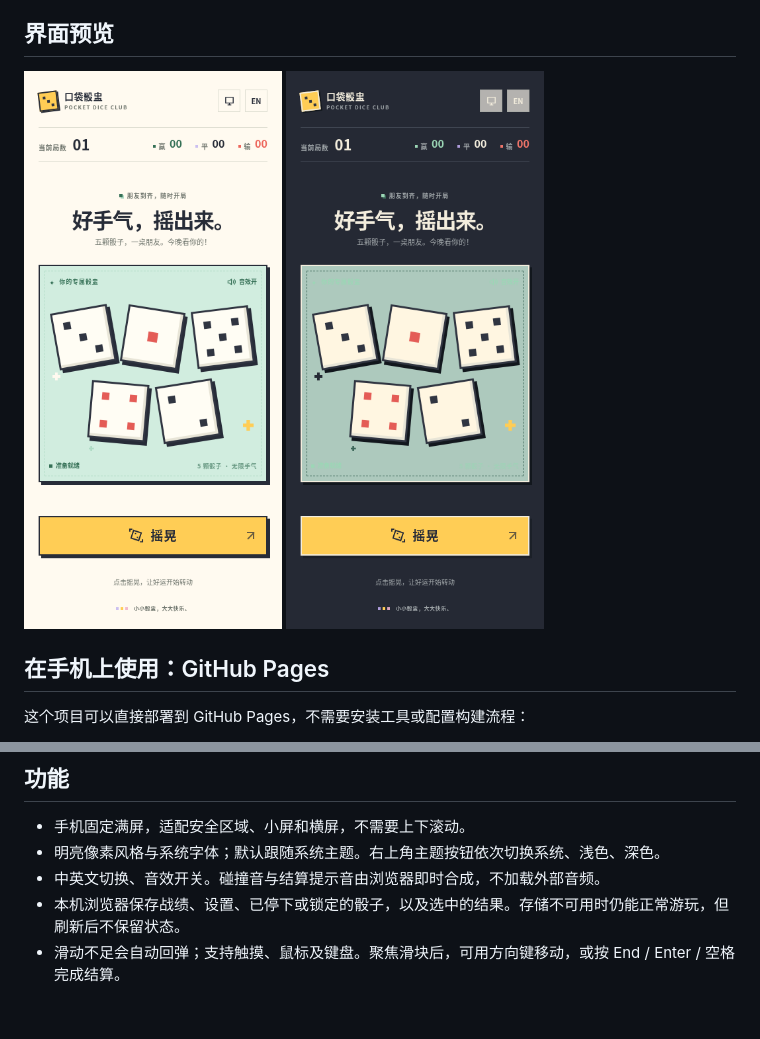
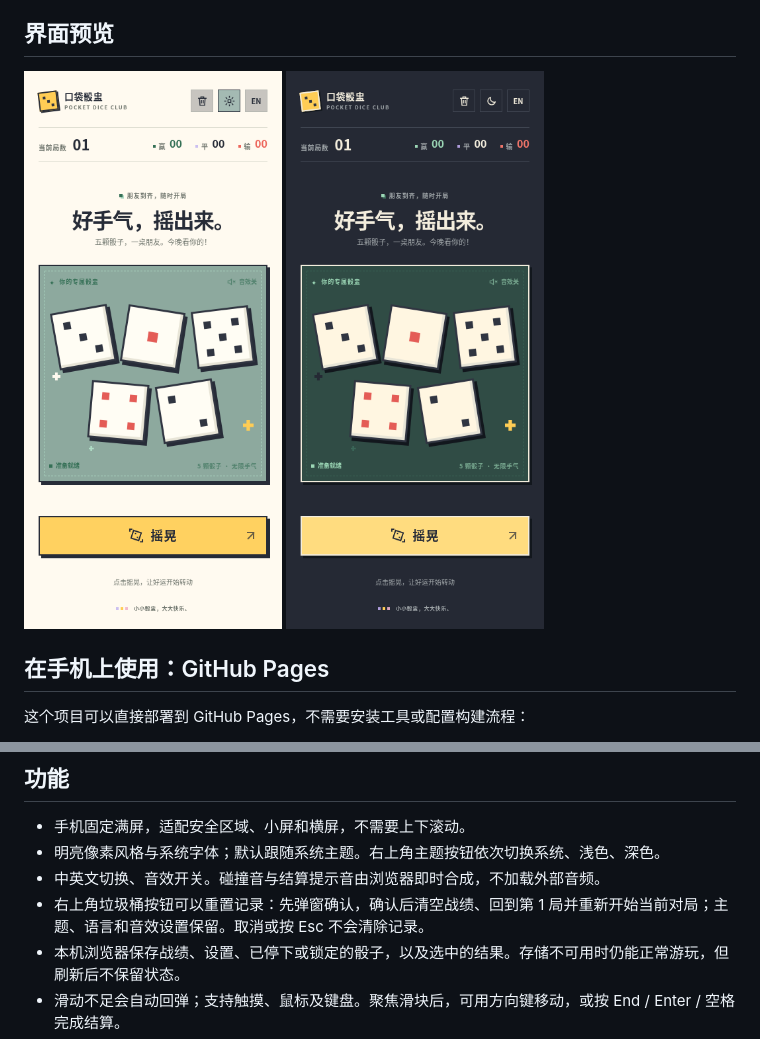
Before and after one commit to kuicnz/vc-chinese-dice-game, a Markdown page: README.md, 2 parts joined by grey strips. Drawn GitHub-style; pictures changed too: docs/preview-dark.png, docs/preview-light.png; blank space fills up the shorter version.

```diff
--- a/README.md
+++ b/README.md
@@ -55,6 +55,7 @@ python3 -m http.server 8000
 - 手机固定满屏，适配安全区域、小屏和横屏，不需要上下滚动。
 - 明亮像素风格与系统字体；默认跟随系统主题。右上角主题按钮依次切换系统、浅色、深色。
 - 中英文切换、音效开关。碰撞音与结算提示音由浏览器即时合成，不加载外部音频。
+- 右上角垃圾桶按钮可以重置记录：先弹窗确认，确认后清空战绩、回到第 1 局并重新开始当前对局；主题、语言和音效设置保留。取消或按 Esc 不会清除记录。
 - 本机浏览器保存战绩、设置、已停下或锁定的骰子，以及选中的结果。存储不可用时仍能正常游玩，但刷新后不保留状态。
 - 滑动不足会自动回弹；支持触摸、鼠标及键盘。聚焦滑块后，可用方向键移动，或按 End / Enter / 空格完成结算。
 - 尊重系统「减少动态效果」设置；切换到后台时自动停骰并暂停音效。
```
Also changed, not shown: 3 other files.
